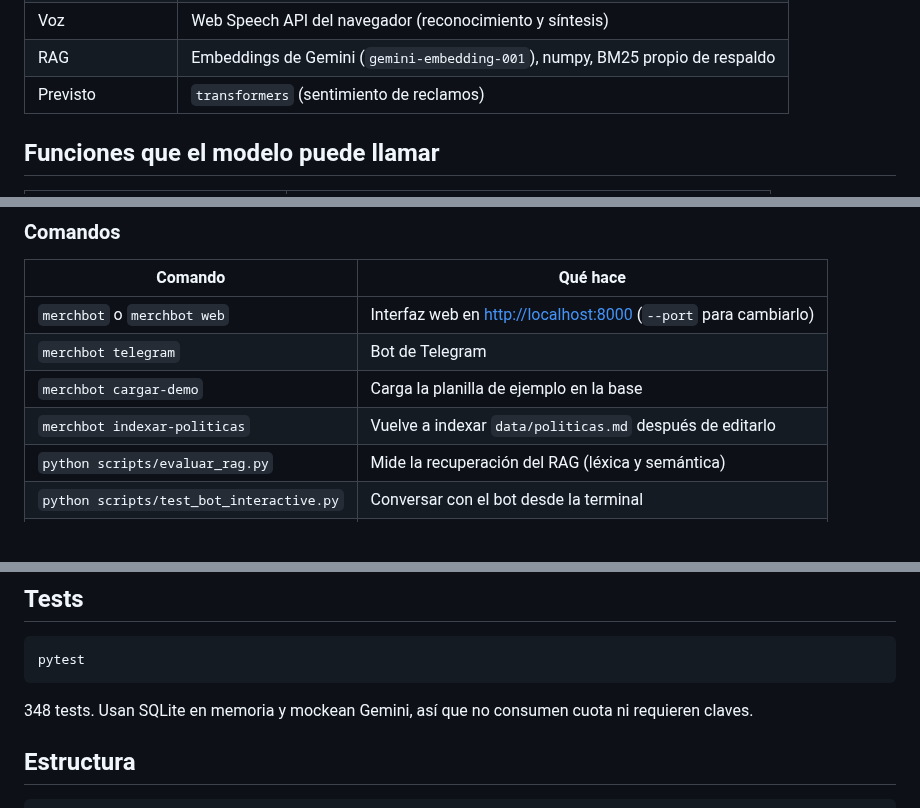
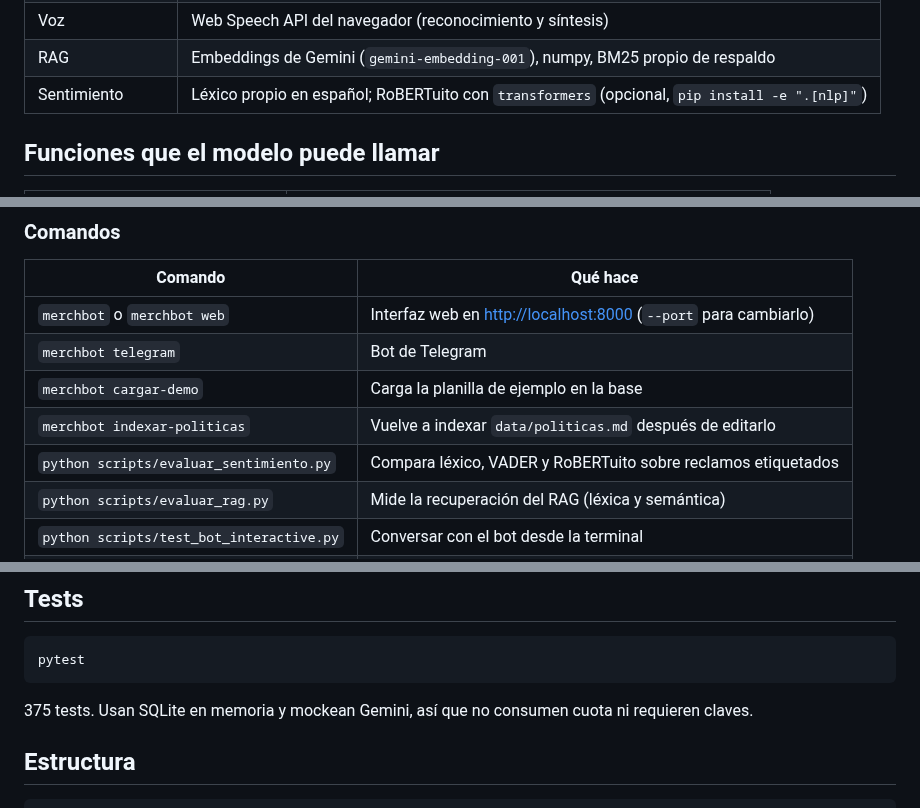
Before and after one commit to agustinvignau/merchbot, a Markdown page: README.md, 3 parts joined by grey strips. Rendered like a GitHub page; blank space fills up the shorter version.

````diff
--- a/README.md
+++ b/README.md
@@ -146,7 +150,7 @@ Las líneas punteadas son partes planificadas.
 | Deploy | Docker y docker compose |
 | Voz | Web Speech API del navegador (reconocimiento y síntesis) |
 | RAG | Embeddings de Gemini (`gemini-embedding-001`), numpy, BM25 propio de respaldo |
-| Previsto | `transformers` (sentimiento de reclamos) |
+| Sentimiento | Léxico propio en español; RoBERTuito con `transformers` (opcional, `pip install -e ".[nlp]"`) |
 
 ## Funciones que el modelo puede llamar
 
@@ -197,6 +201,7 @@ python -m merchbot              # o simplemente: merchbot
 | `merchbot telegram` | Bot de Telegram |
 | `merchbot cargar-demo` | Carga la planilla de ejemplo en la base |
 | `merchbot indexar-politicas` | Vuelve a indexar `data/politicas.md` después de editarlo |
+| `python scripts/evaluar_sentimiento.py` | Compara léxico, VADER y RoBERTuito sobre reclamos etiquetados |
 | `python scripts/evaluar_rag.py` | Mide la recuperación del RAG (léxica y semántica) |
 | `python scripts/test_bot_interactive.py` | Conversar con el bot desde la terminal |
 | `python scripts/test_sync.py` | Probar la sincronización con Google Sheets |
@@ -249,7 +254,7 @@ Comandos: `/start`, `/help`, `/whoami`, `/sync`, `/comprar`, `/resumen`, `/clear
 pytest
 ```
 
-348 tests. Usan SQLite en memoria y mockean Gemini, así que no consumen cuota ni requieren claves.
+375 tests. Usan SQLite en memoria y mockean Gemini, así que no consumen cuota ni requieren claves.
 
 ## Estructura
 
````
Also changed, not shown: other parts of README.md (+11 -3 lines), docs/EVALUACION_SENTIMIENTO.md (added, +62 -0 lines), docs/PLAN_DE_FASES.md (+5 -2 lines), docs/SENTIMIENTO.md (added, +76 -0 lines), docs/img/panel-reclamos.png (added), 1 other file.
